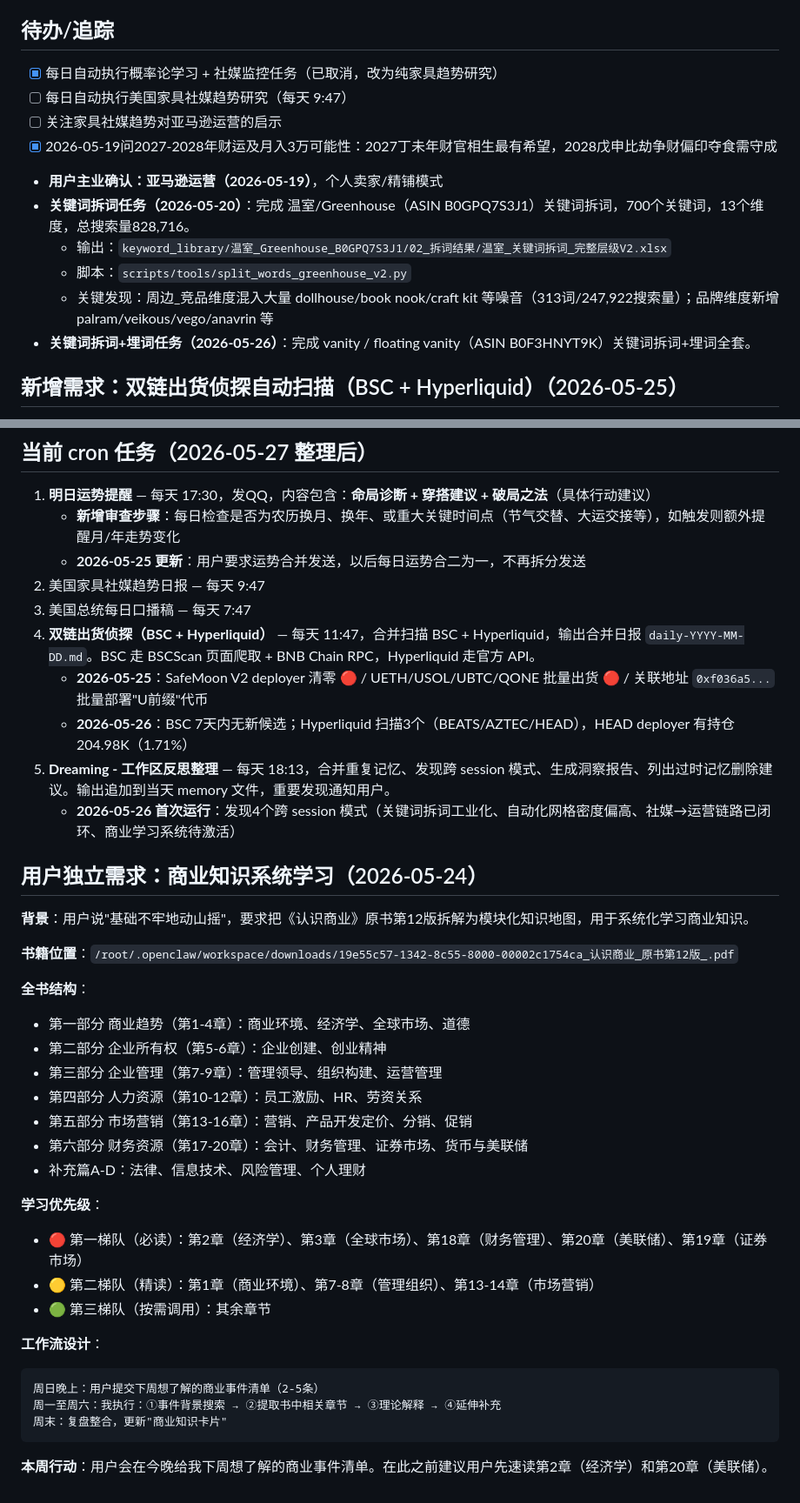
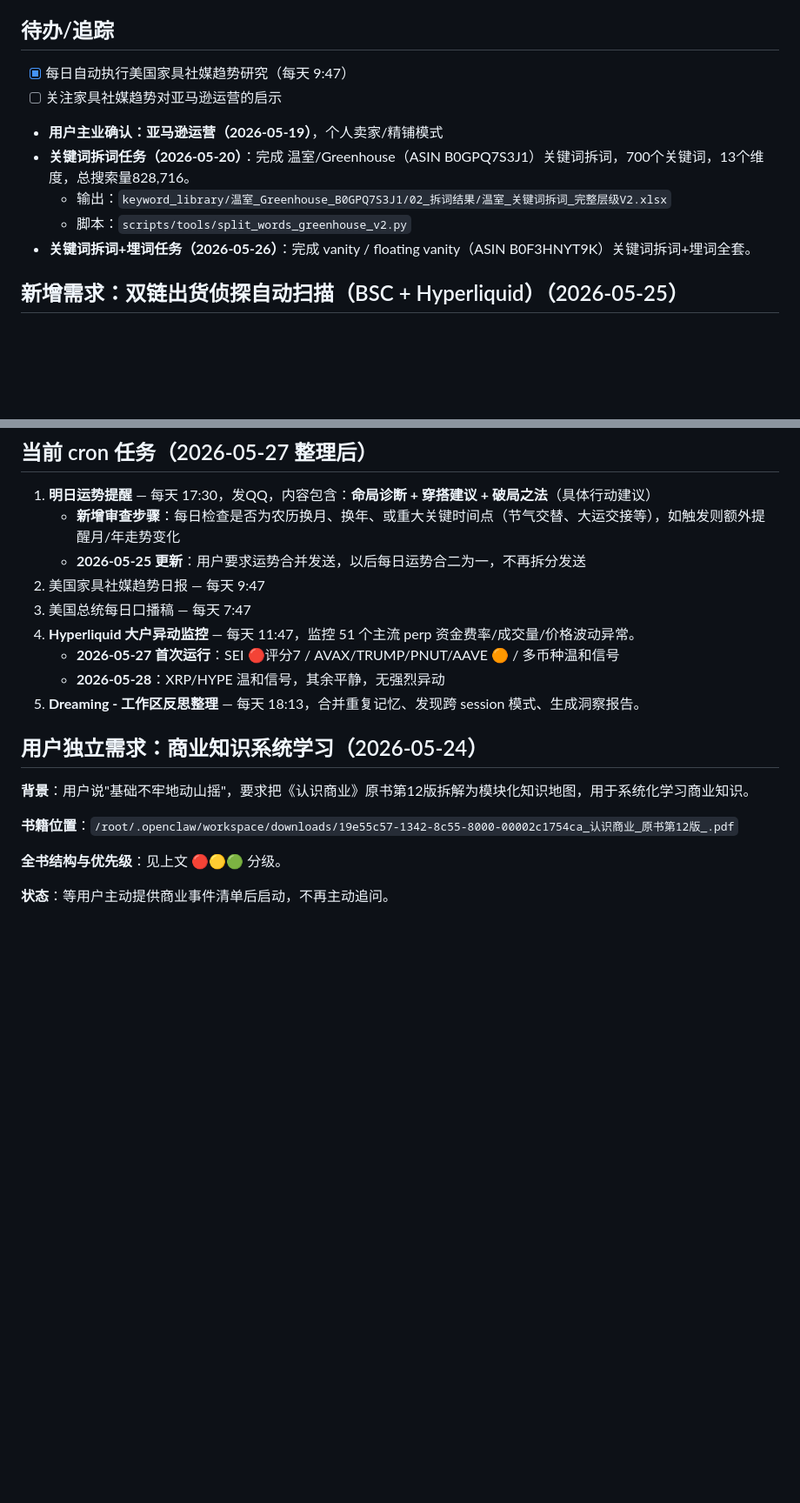
Before and after one commit to junmry/amazon-Best-seller-, a Markdown page: MEMORY.md, 2 parts joined by grey strips. Shown at 87% size. Rendered like a GitHub page; blank space fills up the shorter version.

Commit message:
Auto sync: 2026-05-29 23:00:01 Asia/Shanghai

````diff
--- a/MEMORY.md
+++ b/MEMORY.md
@@ -73,15 +73,12 @@
 
 ## 待办/追踪
 
-- [x] 每日自动执行概率论学习 + 社媒监控任务（已取消，改为纯家具趋势研究）
-- [ ] 每日自动执行美国家具社媒趋势研究（每天 9:47）
+- [x] 每日自动执行美国家具社媒趋势研究（每天 9:47）
 - [ ] 关注家具社媒趋势对亚马逊运营的启示
-- [x] 2026-05-19问2027-2028年财运及月入3万可能性：2027丁未年财官相生最有希望，2028戊申比劫争财偏印夺食需守成
 - **用户主业确认：亚马逊运营（2026-05-19）**，个人卖家/精铺模式
 - **关键词拆词任务（2026-05-20）**：完成 温室/Greenhouse（ASIN B0GPQ7S3J1）关键词拆词，700个关键词，13个维度，总搜索量828,716。
   - 输出：`keyword_library/温室_Greenhouse_B0GPQ7S3J1/02_拆词结果/温室_关键词拆词_完整层级V2.xlsx`
   - 脚本：`scripts/tools/split_words_greenhouse_v2.py`
-  - 关键发现：周边_竞品维度混入大量 dollhouse/book nook/craft kit 等噪音（313词/247,922搜索量）；品牌维度新增 palram/veikous/vego/anavrin 等
 - **关键词拆词+埋词任务（2026-05-26）**：完成 vanity / floating vanity（ASIN B0F3HNYT9K）关键词拆词+埋词全套。
 
 ## 新增需求：双链出货侦探自动扫描（BSC + Hyperliquid）（2026-05-25）
@@ -151,11 +148,10 @@ BTC, ETH, SOL, XRP, DOGE, HYPE, SUI, LINK, AVAX, APT, TIA, NEAR, DOT, ENA, JUP,
    - **2026-05-25 更新**：用户要求运势合并发送，以后每日运势合二为一，不再拆分发送
 2. 美国家具社媒趋势日报 — 每天 9:47
 3. 美国总统每日口播稿 — 每天 7:47
-5. **双链出货侦探（BSC + Hyperliquid）** — 每天 11:47，合并扫描 BSC + Hyperliquid，输出合并日报 `daily-YYYY-MM-DD.md`。BSC 走 BSCScan 页面爬取 + BNB Chain RPC，Hyperliquid 走官方 API。
-   - **2026-05-25**：SafeMoon V2 deployer 清零 🔴 / UETH/USOL/UBTC/QONE 批量出货 🔴 / 关联地址 `0xf036a5...` 批量部署"U前缀"代币
-   - **2026-05-26**：BSC 7天内无新候选；Hyperliquid 扫描3个（BEATS/AZTEC/HEAD），HEAD deployer 有持仓 204.98K（1.71%）
-4. **Dreaming - 工作区反思整理** — 每天 18:13，合并重复记忆、发现跨 session 模式、生成洞察报告、列出过时记忆删除建议。输出追加到当天 memory 文件，重要发现通知用户。
-   - **2026-05-26 首次运行**：发现4个跨 session 模式（关键词拆词工业化、自动化网格密度偏高、社媒→运营链路已闭环、商业学习系统待激活）
+4. **Hyperliquid 大户异动监控** — 每天 11:47，监控 51 个主流 perp 资金费率/成交量/价格波动异常。
+   - **2026-05-27 首次运行**：SEI 🔴评分7 / AVAX/TRUMP/PNUT/AAVE 🟠 / 多币种温和信号
+   - **2026-05-28**：XRP/HYPE 温和信号，其余平静，无强烈异动
+5. **Dreaming - 工作区反思整理** — 每天 18:13，合并重复记忆、发现跨 session 模式、生成洞察报告。
 
 
 ## 用户独立需求：商业知识系统学习（2026-05-24）
@@ -164,25 +160,6 @@ BTC, ETH, SOL, XRP, DOGE, HYPE, SUI, LINK, AVAX, APT, TIA, NEAR, DOT, ENA, JUP,
 
 **书籍位置**：`/root/.openclaw/workspace/downloads/19e55c57-1342-8c55-8000-00002c1754ca_认识商业_原书第12版_.pdf`
 
-**全书结构**：
-- 第一部分 商业趋势（第1-4章）：商业环境、经济学、全球市场、道德
-- 第二部分 企业所有权（第5-6章）：企业创建、创业精神
-- 第三部分 企业管理（第7-9章）：管理领导、组织构建、运营管理
-- 第四部分 人力资源（第10-12章）：员工激励、HR、劳资关系
-- 第五部分 市场营销（第13-16章）：营销、产品开发定价、分销、促销
-- 第六部分 财务资源（第17-20章）：会计、财务管理、证券市场、货币与美联储
-- 补充篇A-D：法律、信息技术、风险管理、个人理财
+**全书结构与优先级**：见上文 🔴🟡🟢 分级。
 
-**学习优先级**：
-- 🔴 第一梯队（必读）：第2章（经济学）、第3章（全球市场）、第18章（财务管理）、第20章（美联储）、第19章（证券市场）
-- 🟡 第二梯队（精读）：第1章（商业环境）、第7-8章（管理组织）、第13-14章（市场营销）
-- 🟢 第三梯队（按需调用）：其余章节
-
-**工作流设计**：
-```
-周日晚上：用户提交下周想了解的商业事件清单（2-5条）
-周一至周六：我执行：①事件背景搜索 → ②提取书中相关章节 → ③理论解释 → ④延伸补充
-周末：复盘整合，更新"商业知识卡片"
-```
-
-**本周行动**：用户会在今晚给我下周想了解的商业事件清单。在此之前建议用户先速读第2章（经济学）和第20章（美联储）。
+**状态**：等用户主动提供商业事件清单后启动，不再主动追问。
````
Also changed, not shown: other parts of MEMORY.md (+1 -1 lines).
